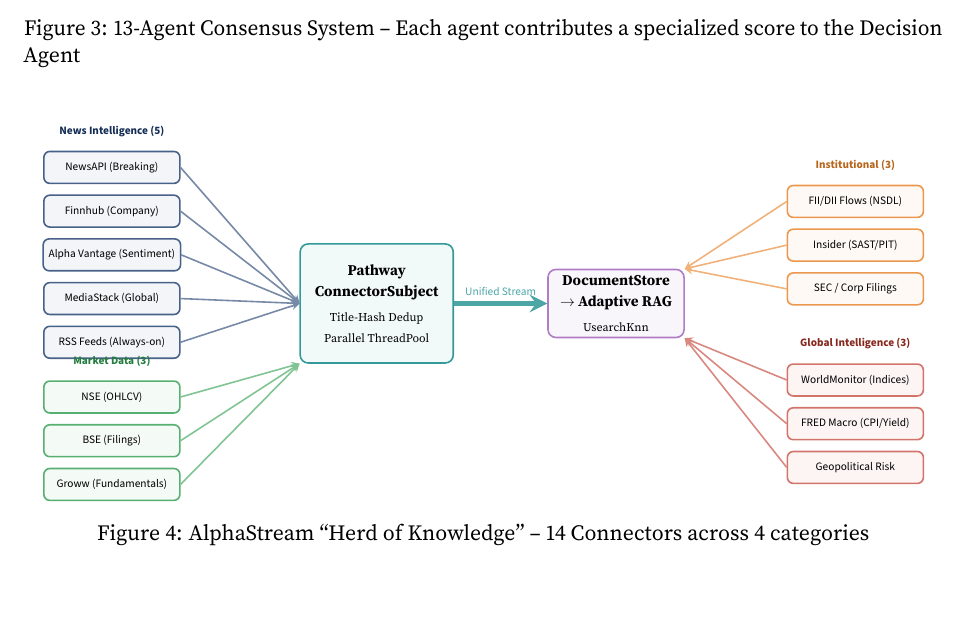
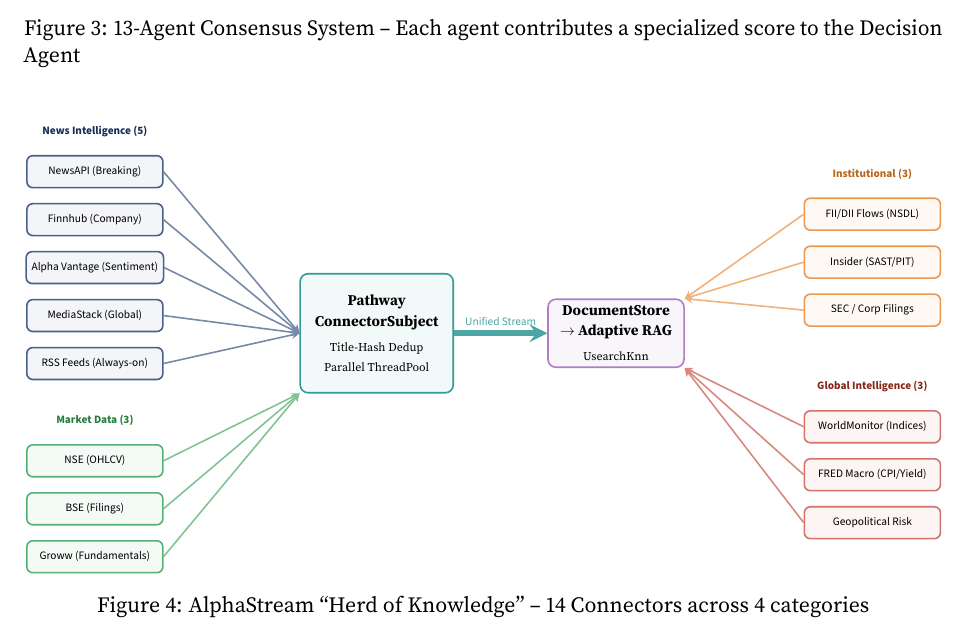
Before and after one commit to ridash2005/AlphaStream_Final, a LaTeX document (docs/architecture_impact.tex): part of page 4 of 11, cut so that both start at the same text, the shorter picture padded with empty space. Compiled offline with pdfLaTeX.

Commit message:
fix: populate submission TOC, fix Herd of Knowledge TikZ spacing
- Fix empty Table of Contents in submission.pdf (was missing due to
  single-pass compile -- now compiled twice for cross-references)
- Increase Herd of Knowledge TikZ node spacing (0.12cm to 0.35cm)
  and group offsets to prevent label overlaps

Co-Authored-By: Claude Opus 4.6 (1M context) <noreply@anthropic.com>

```diff
--- a/docs/architecture_impact.tex
+++ b/docs/architecture_impact.tex
@@ -333,30 +333,30 @@
     node[midway, above, font=\scriptsize\sffamily\color{teal!70}] {Unified Stream};
 
   % ── News Intelligence (top-left) ──
-  \node[srcnavy, left=2.8cm of agg.west, yshift=3.2cm] (newsapi) {NewsAPI (Breaking)};
-  \node[srcnavy, below=0.25cm of newsapi]              (finnhub) {Finnhub (Company)};
-  \node[srcnavy, below=0.25cm of finnhub]              (alphav)  {Alpha Vantage (Sentiment)};
-  \node[srcnavy, below=0.25cm of alphav]               (media)   {MediaStack (Global)};
-  \node[srcnavy, below=0.25cm of media]                (rss)     {RSS Feeds (Always-on)};
-  \node[font=\scriptsize\sffamily\bfseries\color{navy!80!black}, above=0.2cm of newsapi] {News Intelligence (5)};
+  \node[srcnavy, left=3.2cm of agg.west, yshift=3.8cm] (newsapi) {NewsAPI (Breaking)};
+  \node[srcnavy, below=0.35cm of newsapi]              (finnhub) {Finnhub (Company)};
+  \node[srcnavy, below=0.35cm of finnhub]              (alphav)  {Alpha Vantage (Sentiment)};
+  \node[srcnavy, below=0.35cm of alphav]               (media)   {MediaStack (Global)};
+  \node[srcnavy, below=0.35cm of media]                (rss)     {RSS Feeds (Always-on)};
+  \node[font=\scriptsize\sffamily\bfseries\color{navy!80!black}, above=0.3cm of newsapi] {News Intelligence (5)};
 
   % ── Market Data (bottom-left) ──
-  \node[srcgreen, left=2.8cm of agg.west, yshift=-2.2cm] (nse)   {NSE (OHLCV)};
-  \node[srcgreen, below=0.25cm of nse]                  (bse)   {BSE (Filings)};
-  \node[srcgreen, below=0.25cm of bse]                  (groww) {Groww (Fundamentals)};
-  \node[font=\scriptsize\sffamily\bfseries\color{green!80!black}, above=0.2cm of nse] {Market Data (3)};
+  \node[srcgreen, left=3.2cm of agg.west, yshift=-3.0cm] (nse)   {NSE (OHLCV)};
+  \node[srcgreen, below=0.35cm of nse]                  (bse)   {BSE (Filings)};
+  \node[srcgreen, below=0.35cm of bse]                  (groww) {Groww (Fundamentals)};
+  \node[font=\scriptsize\sffamily\bfseries\color{green!80!black}, above=0.3cm of nse] {Market Data (3)};
 
   % ── Institutional (top-right) ──
-  \node[srcorange, right=2.4cm of out.east, yshift=2.4cm] (fii)     {FII/DII Flows (NSDL)};
-  \node[srcorange, below=0.25cm of fii]                   (insider) {Insider (SAST/PIT)};
-  \node[srcorange, below=0.25cm of insider]               (sec)     {SEC / Corp Filings};
-  \node[font=\scriptsize\sffamily\bfseries\color{orange!80!black}, above=0.2cm of fii] {Institutional (3)};
+  \node[srcorange, right=2.8cm of out.east, yshift=2.8cm] (fii)     {FII/DII Flows (NSDL)};
+  \node[srcorange, below=0.35cm of fii]                   (insider) {Insider (SAST/PIT)};
+  \node[srcorange, below=0.35cm of insider]               (sec)     {SEC / Corp Filings};
+  \node[font=\scriptsize\sffamily\bfseries\color{orange!80!black}, above=0.3cm of fii] {Institutional (3)};
 
   % ── Global Intelligence (bottom-right) ──
-  \node[srcred, right=2.4cm of out.east, yshift=-1.8cm] (world) {WorldMonitor (Indices)};
-  \node[srcred, below=0.25cm of world]                   (macro) {FRED Macro (CPI/Yield)};
-  \node[srcred, below=0.25cm of macro]                   (geo)   {Geopolitical Risk};
-  \node[font=\scriptsize\sffamily\bfseries\color{red!70!black}, above=0.2cm of world] {Global Intelligence (3)};
+  \node[srcred, right=2.8cm of out.east, yshift=-2.2cm] (world) {WorldMonitor (Indices)};
+  \node[srcred, below=0.35cm of world]                   (macro) {FRED Macro (CPI/Yield)};
+  \node[srcred, below=0.35cm of macro]                   (geo)   {Geopolitical Risk};
+  \node[font=\scriptsize\sffamily\bfseries\color{red!70!black}, above=0.3cm of world] {Global Intelligence (3)};
 
   % ── Arrows ──
   \foreach \n in {newsapi,finnhub,alphav,media,rss}
```
Also changed, not shown: docs/architecture_impact.pdf, 1 other file.
